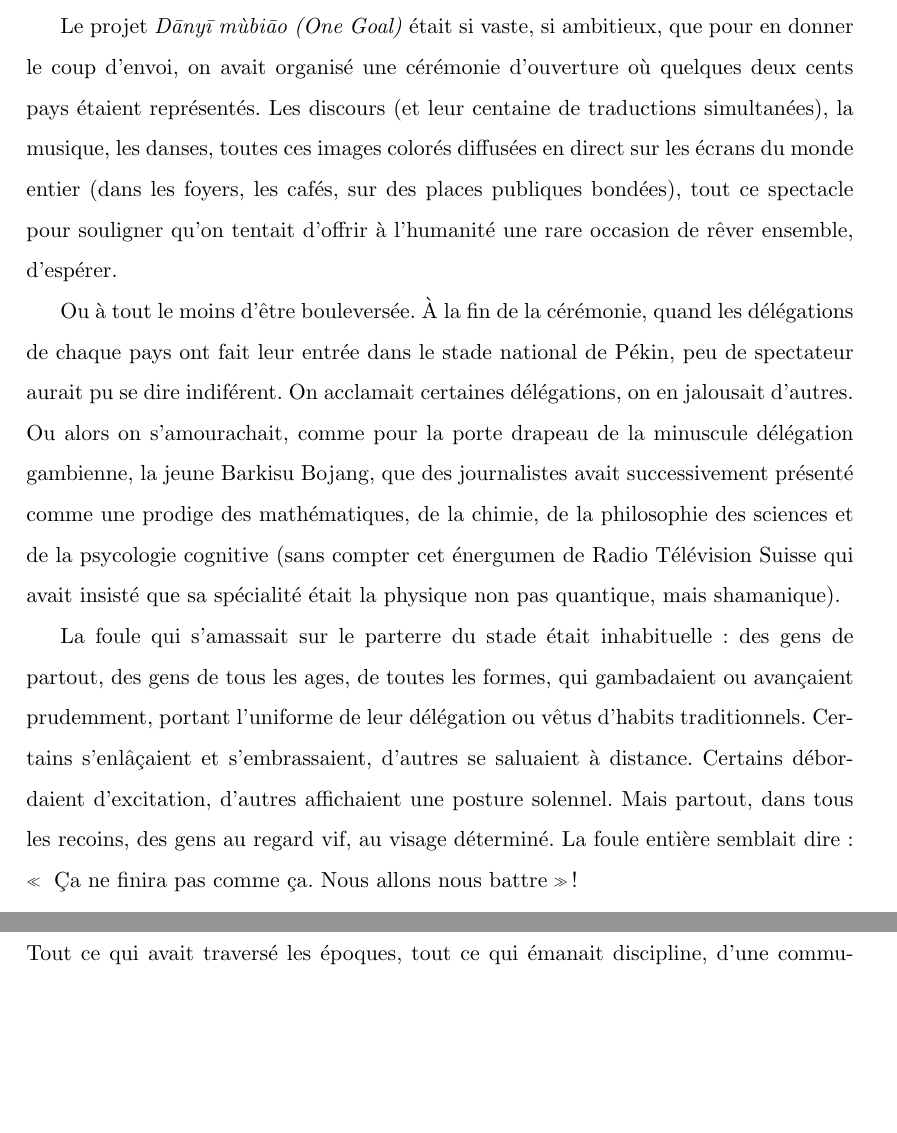
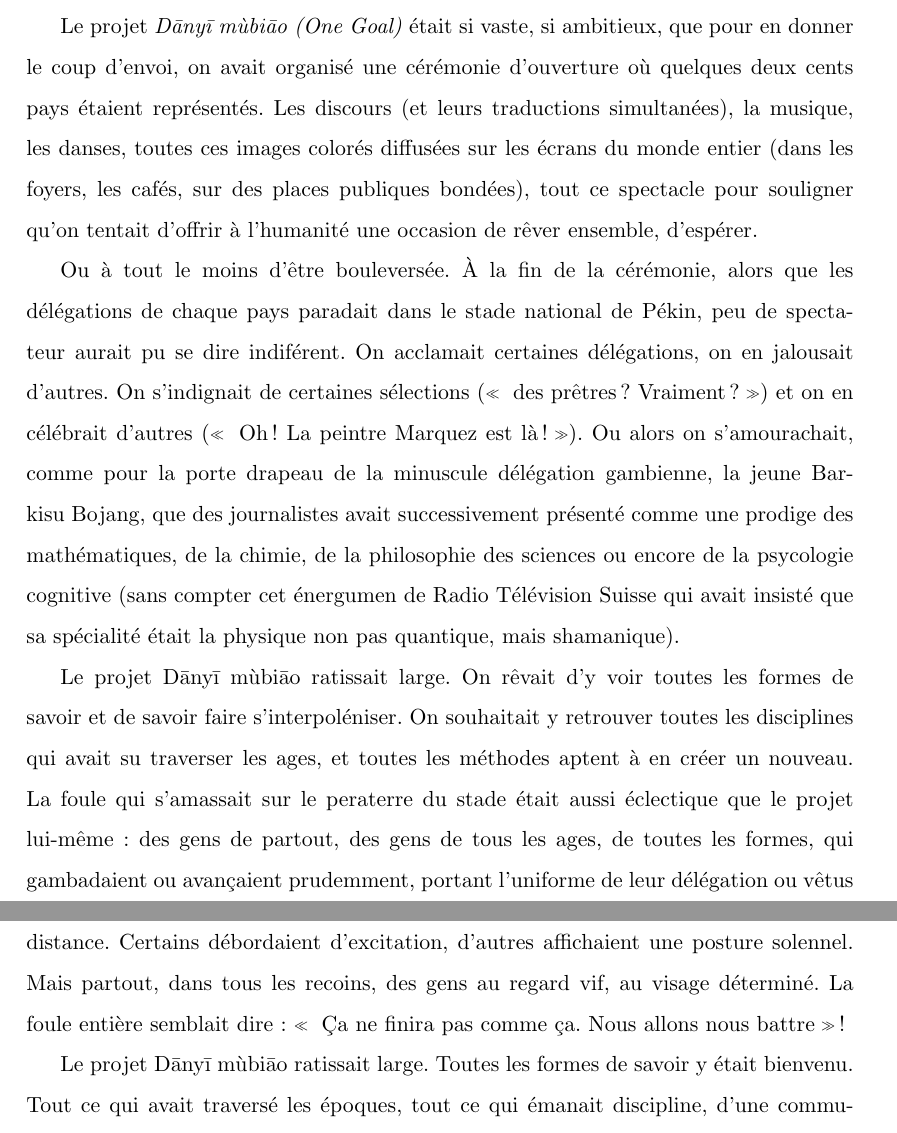
Before and after one commit to mathieu-bergeron/nouvelle, a LaTeX document (_latex/six-facons.tex, which reads _latex/prologue.tex): two parts of pages 3 and 4 of 22, joined at a grey line, cut so that both start at the same text, the shorter picture padded with empty space. Compiled offline with pdfLaTeX.

Commit message:
doit y aller

```diff
--- a/_latex/prologue.tex
+++ b/_latex/prologue.tex
@@ -5,28 +5,36 @@ Le projet \textit{\nomProjet{} (\nomProjetEn{})} était si vaste, si ambitieux,
 que pour en donner le coup d'envoi, on avait organisé une cérémonie d'ouverture
 où quelques deux cents pays étaient représentés.
 %
-Les discours (et leur centaine de traductions simultanées), la musique, les
-danses, toutes ces images colorés diffusées en direct sur les écrans du monde
-entier (dans les foyers, les cafés, sur des places publiques bondées), tout ce
-spectacle pour souligner qu'on tentait d'offrir à l'humanité une rare occasion
-de rêver ensemble, d'espérer.
+Les discours (et leurs traductions simultanées), la musique, les danses, toutes
+ces images colorés diffusées sur les écrans du monde entier (dans les foyers,
+les cafés, sur des places publiques bondées), tout ce spectacle pour souligner
+qu'on tentait d'offrir à l'humanité une occasion de rêver
+ensemble, d'espérer.
 
 Ou à tout le moins d'être bouleversée.
 %
-À la fin de la cérémonie, quand les délégations de chaque pays ont fait leur
-entrée dans le stade national de Pékin, peu de spectateur aurait pu se dire
+À la fin de la cérémonie, alors que les délégations de chaque pays
+paradait dans le stade national de Pékin, peu de spectateur aurait pu se dire
 indiférent.
 %
 On acclamait certaines délégations, on en jalousait d'autres.
 %
+On s'indignait de certaines sélections (\og~des prêtres? Vraiment?~\fg)
+et on en célébrait d'autres (\og~Oh! La peintre Marquez est là!~\fg).
+%
 Ou alors on s'amourachait, comme pour la porte drapeau de la minuscule délégation
 gambienne, la jeune Barkisu Bojang, que des journalistes avait successivement
 présenté comme une prodige des mathématiques, de la chimie, de la philosophie
-des sciences et de la psycologie cognitive (sans compter cet énergumen de Radio
+des sciences ou encore de la psycologie cognitive (sans compter cet énergumen de Radio
 Télévision Suisse qui avait insisté que sa spécialité était la physique non pas
 quantique, mais shamanique).
 
-La foule qui s'amassait sur le parterre du stade était inhabituelle: des gens
+Le projet \nomProjet{} ratissait large.  On rêvait d'y voir toutes les formes
+de savoir et de savoir faire s'interpoléniser.  On souhaitait y retrouver
+toutes les disciplines qui avait su traverser les ages, et toutes les méthodes
+aptent à en créer un nouveau.
+La foule qui s'amassait sur le peraterre du stade était aussi éclectique que le projet lui-même:
+des gens
 de partout, des gens de tous les ages, de toutes les formes, qui gambadaient ou
 avançaient prudemment, portant l'uniforme de leur délégation ou vêtus d'habits
 traditionnels. Certains s'enlâçaient et s'embrassaient, d'autres se saluaient à
```
